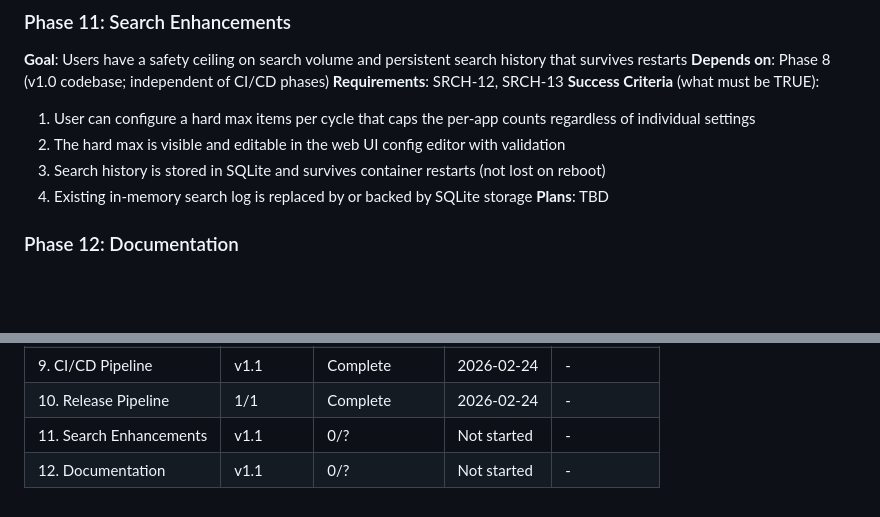
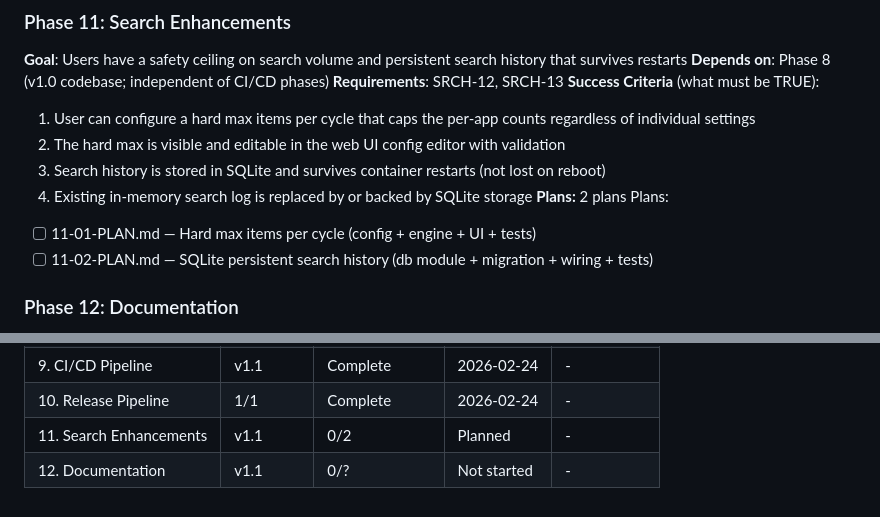
Before and after one commit to thejuran/fetcharr, a Markdown page: .planning/ROADMAP.md, 2 parts joined by grey strips. GitHub-like rendering; blank space fills up the shorter version.

Commit message:
docs(11-search-enhancements): create phase plan

```diff
--- a/.planning/ROADMAP.md
+++ b/.planning/ROADMAP.md
@@ -67,7 +67,10 @@ Plans:
   2. The hard max is visible and editable in the web UI config editor with validation
   3. Search history is stored in SQLite and survives container restarts (not lost on reboot)
   4. Existing in-memory search log is replaced by or backed by SQLite storage
-**Plans**: TBD
+**Plans:** 2 plans
+Plans:
+- [ ] 11-01-PLAN.md — Hard max items per cycle (config + engine + UI + tests)
+- [ ] 11-02-PLAN.md — SQLite persistent search history (db module + migration + wiring + tests)
 
 ### Phase 12: Documentation
 **Goal**: A new user can install and configure Fetcharr from the README alone
@@ -94,5 +97,5 @@ Plans:
 | 8. Tech Debt Cleanup | v1.0 | 1/1 | Complete | 2026-02-24 |
 | 9. CI/CD Pipeline | v1.1 | Complete    | 2026-02-24 | - |
 | 10. Release Pipeline | 1/1 | Complete    | 2026-02-24 | - |
-| 11. Search Enhancements | v1.1 | 0/? | Not started | - |
+| 11. Search Enhancements | v1.1 | 0/2 | Planned | - |
 | 12. Documentation | v1.1 | 0/? | Not started | - |
```
Also changed, not shown: 2 other files.
